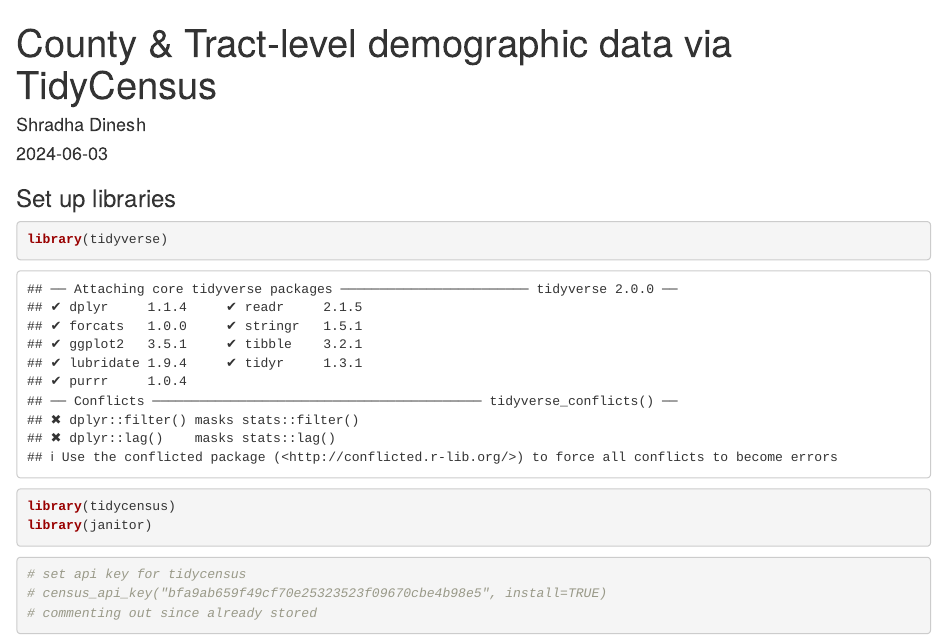
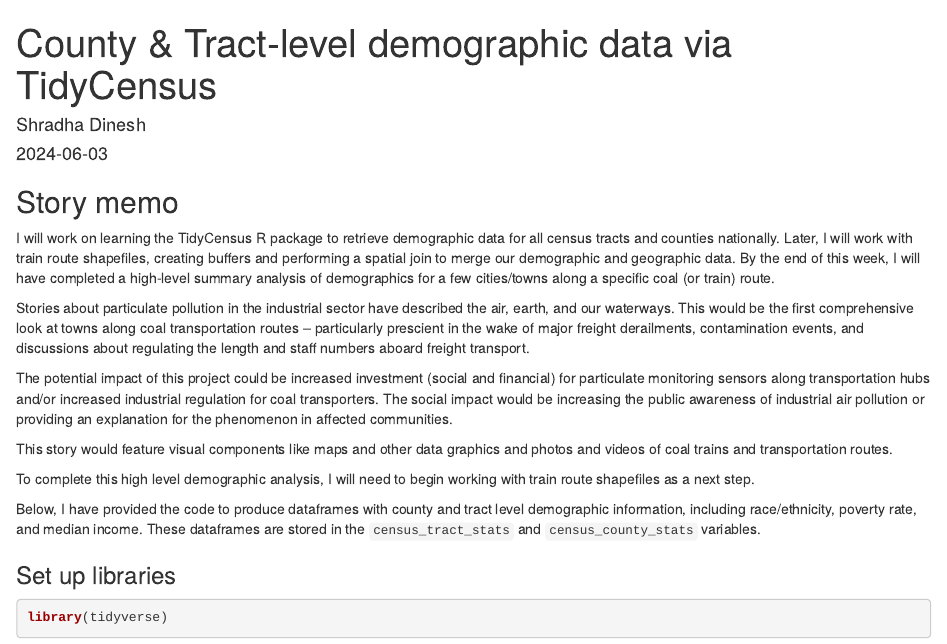
Before and after one commit to sdinesh01/djnf-data-project, an R Markdown document (tidycensus_data.Rmd): the page in a window 1100 px wide, from its top. Rendered offline with R 4.5, knitr and Pandoc, with nearby package versions; some code elsewhere in the file could not run offline; column names are cleaned by a stand-in for the janitor package.

Commit message:
adding story memo writing component

```diff
--- a/tidycensus_data.Rmd
+++ b/tidycensus_data.Rmd
@@ -4,6 +4,21 @@ author: "Shradha Dinesh"
 date: "2024-06-03"
 output: html_document
 ---
+
+## Story memo
+
+I will work on learning the TidyCensus R package to retrieve demographic data for all census tracts and counties nationally. Later, I will work with train route shapefiles, creating buffers and performing a spatial join to merge our demographic and geographic data. By the end of this week, I will have completed a high-level summary analysis of demographics for a few cities/towns along a specific coal (or train) route.
+
+Stories about particulate pollution in the industrial sector have described the air, earth, and our waterways. This would be the first comprehensive look at towns along coal transportation routes -- particularly prescient in the wake of major freight derailments, contamination events, and discussions about regulating the length and staff numbers aboard freight transport.
+
+The potential impact of this project could be increased investment (social and financial) for particulate monitoring sensors along transportation hubs and/or increased industrial regulation for coal transporters. The social impact would be increasing the public awareness of industrial air pollution or providing an explanation for the phenomenon in affected communities.
+
+This story would feature visual components like maps and other data graphics and photos and videos of coal trains and transportation routes.
+
+To complete this high level demographic analysis, I will need to begin working with train route shapefiles as a next step.
+
+Below, I have provided the code to produce dataframes with county and tract level demographic information, including race/ethnicity, poverty rate, and median income. These dataframes are stored in the `census_tract_stats` and `census_county_stats` variables.
+
 
 ### Set up libraries
 
```
